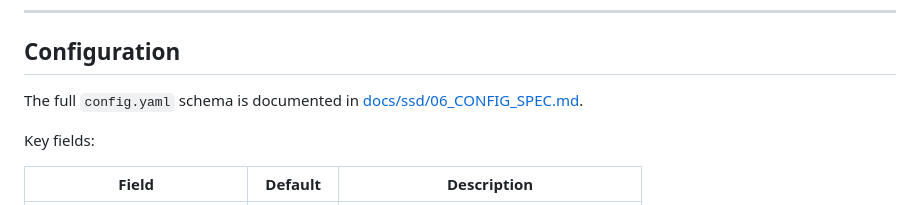
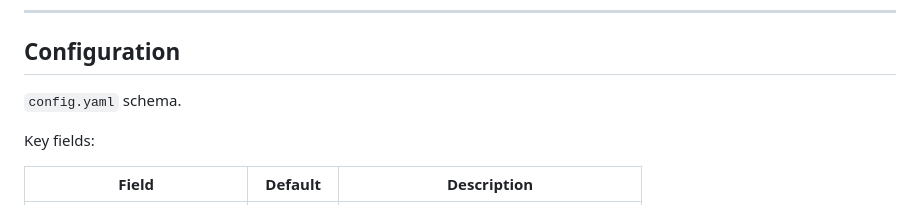
Before and after one commit to Shiva108/ExecuteC2, a Markdown page: README.md, the part around the change. Rendered like a GitHub page.

Commit message:
docs: Shorten the `config.yaml` schema description in `README.md`.

```diff
--- a/README.md
+++ b/README.md
@@ -213,7 +213,7 @@ uv run ruff format .   # format
 
 ## Configuration
 
-The full `config.yaml` schema is documented in [docs/ssd/06_CONFIG_SPEC.md](docs/ssd/06_CONFIG_SPEC.md).
+`config.yaml` schema.
 
 Key fields:
 
```
